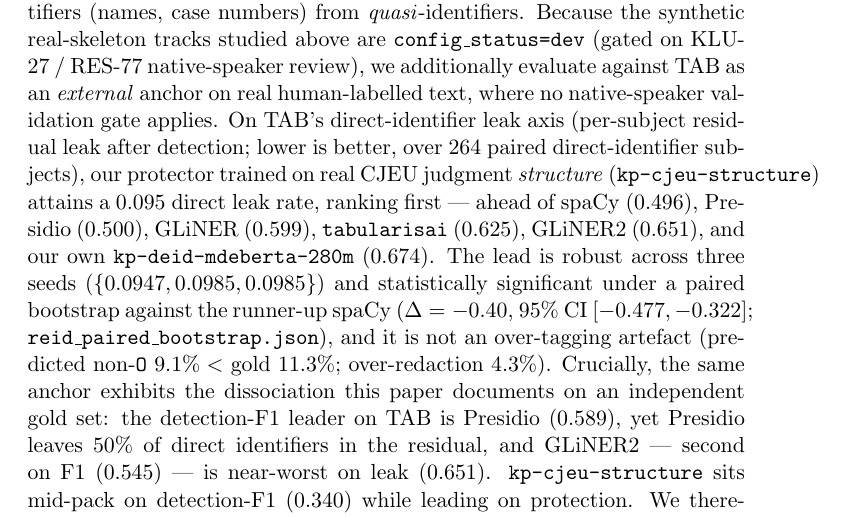
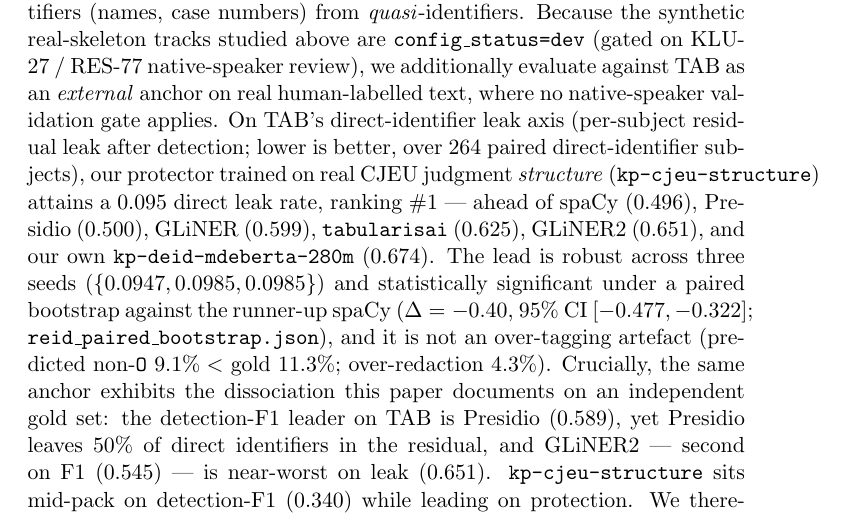
Before and after one commit to klusai/klusai-papers, a LaTeX paper (papers/dissociation-protector/main.tex): part of page 14 of 20, cut so that both start at the same text. Compiled offline with pdfLaTeX.

Commit message:
Paper 3: reword 'ranking first' -> '#1' (zero bare-first ambiguity) + cross-repo numbers verified
Closes the verifier's two nice-to-haves: the ordinal-rank wording no longer reads as a
primacy claim, and all headline numbers (0.095, Δ-0.40 CI[-0.477,-0.322], n=264, seeds,
the 8-model board) were cross-checked against the live europriv-bench/klusai-models
artifacts and match.

```diff
--- a/papers/dissociation-protector/main.tex
+++ b/papers/dissociation-protector/main.tex
@@ -613,7 +613,7 @@ RES-77 native-speaker review), we additionally evaluate against TAB as an \emph{
 real human-labelled text, where no native-speaker validation gate applies. On TAB's
 direct-identifier leak axis (per-subject residual leak after detection; lower is better, over $264$
 paired direct-identifier subjects), our protector trained on real CJEU judgment \emph{structure}
-(\texttt{kp-cjeu-structure}) attains a $0.095$ direct leak rate, ranking first --- ahead of spaCy
+(\texttt{kp-cjeu-structure}) attains a $0.095$ direct leak rate, ranking \#1 --- ahead of spaCy
 ($0.496$), Presidio ($0.500$), GLiNER ($0.599$), \texttt{tabularisai} ($0.625$), GLiNER2 ($0.651$),
 and our own \texttt{kp-deid-mdeberta-280m} ($0.674$). The lead is robust across three seeds
 ($\{0.0947, 0.0985, 0.0985\}$) and statistically significant under a paired bootstrap against the
```
